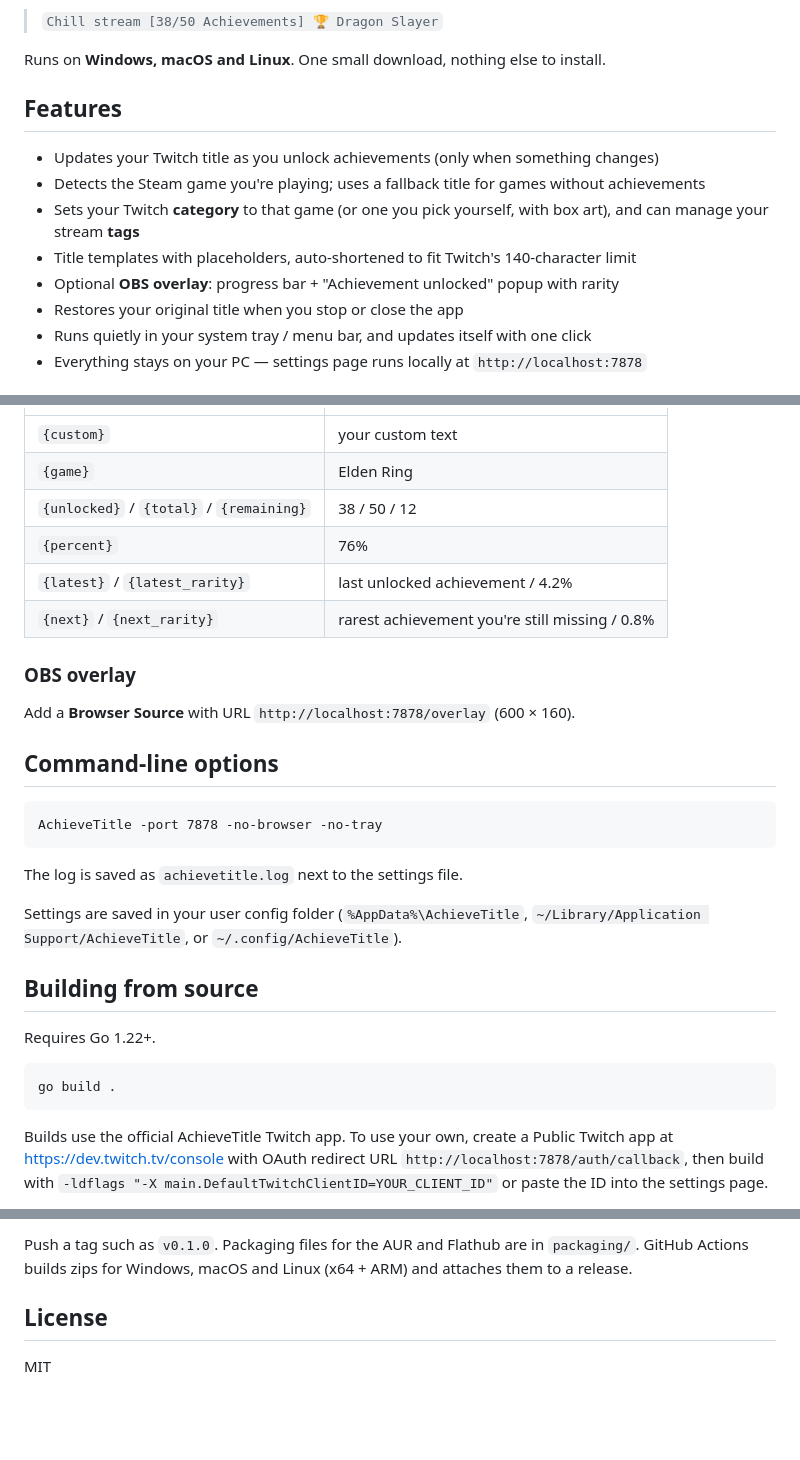
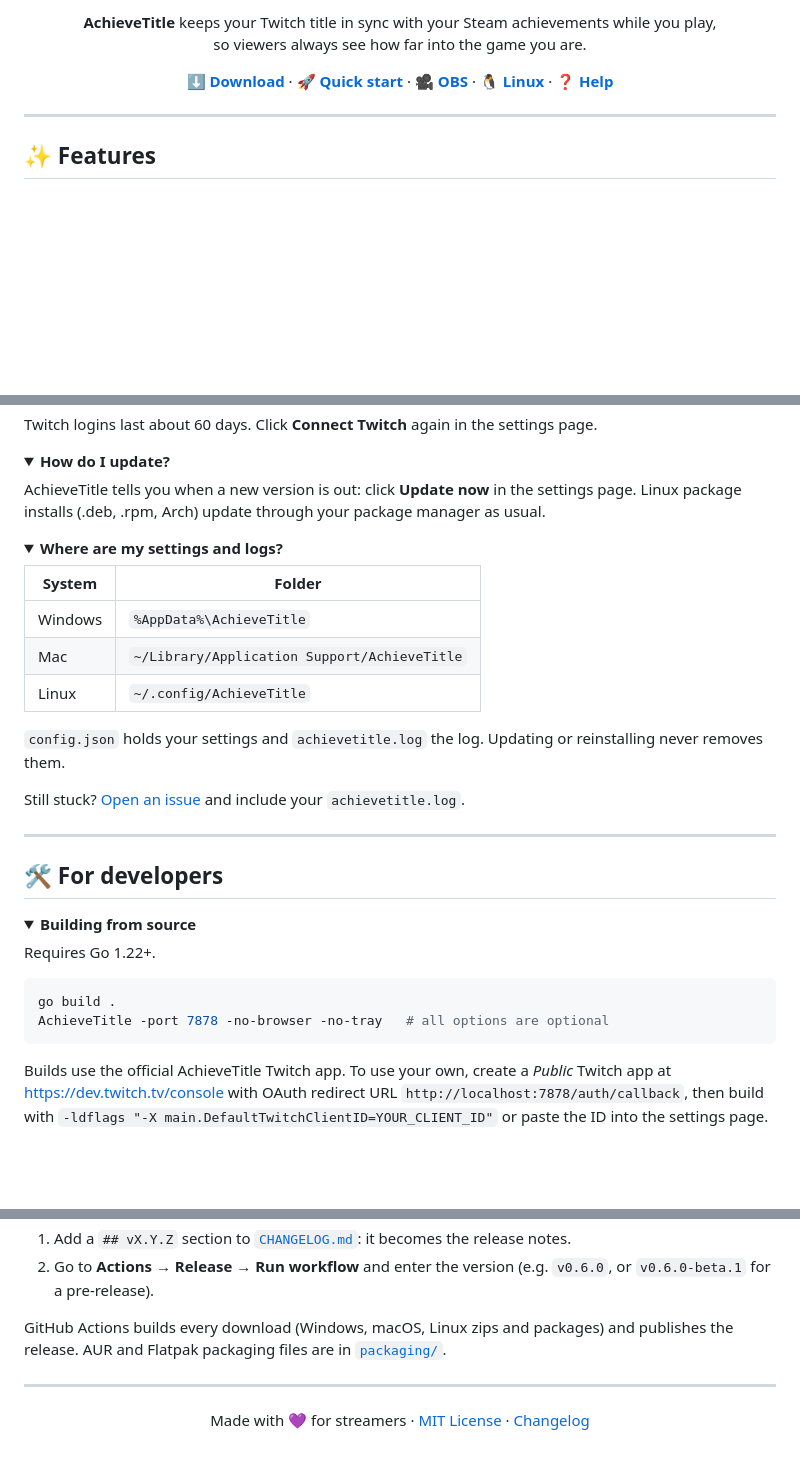
Before and after one commit to ImSammyTTV/AchieveTitle, a Markdown page: README.md, 3 parts joined by grey strips. GitHub-like rendering; folded sections open; blank space fills up the shorter version.

````diff
--- a/README.md
+++ b/README.md
@@ -4,16 +11,18 @@ Show live **Steam achievement progress** in your **Twitch stream title** — aut
 
-> `Chill stream [38/50 Achievements] 🏆 Dragon Slayer`
+<p align="center">
+  <b>AchieveTitle</b> keeps your Twitch title in sync with your Steam achievements while you play,<br>
+  so viewers always see how far into the game you are.
+</p>
 
-Runs on **Windows, macOS and Linux**. One small download, nothing else to install.
+<p align="center">
+  <a href="https://github.com/ImSammyTTV/achievetitle/releases/latest"><b>⬇️ Download</b></a> ·
+  <a href="#-quick-start"><b>🚀 Quick start</b></a> ·
+  <a href="#-obs"><b>🎥 OBS</b></a> ·
+  <a href="#-linux"><b>🐧 Linux</b></a> ·
+  <a href="#-help"><b>❓ Help</b></a>
+</p>
 
-## Features
+---
 
-- Updates your Twitch title as you unlock achievements (only when something changes)
-- Detects the Steam game you're playing; uses a fallback title for games without achievements
-- Sets your Twitch **category** to that game (or one you pick yourself, with box art), and can manage your stream **tags**
-- Title templates with placeholders, auto-shortened to fit Twitch's 140-character limit
-- Optional **OBS overlay**: progress bar + "Achievement unlocked" popup with rarity
-- Restores your original title when you stop or close the app
-- Runs quietly in your system tray / menu bar, and updates itself with one click
-- Everything stays on your PC — settings page runs locally at `http://localhost:7878`
+## ✨ Features
 
@@ -57,33 +199,41 @@ Uninstall the script version with `… | sh -s -- --uninstall`.
+Twitch logins last about 60 days. Click **Connect Twitch** again in the settings page.
+</details>
+
+<details>
+<summary><b>How do I update?</b></summary>
+
+AchieveTitle tells you when a new version is out: click **Update now** in the settings page. Linux package
+installs (.deb, .rpm, Arch) update through your package manager as usual.
+</details>
+
+<details>
+<summary><b>Where are my settings and logs?</b></summary>
+
+| System | Folder |
 |---|---|
-| `{custom}` | your custom text |
-| `{game}` | Elden Ring |
-| `{unlocked}` / `{total}` / `{remaining}` | 38 / 50 / 12 |
-| `{percent}` | 76% |
-| `{latest}` / `{latest_rarity}` | last unlocked achievement / 4.2% |
-| `{next}` / `{next_rarity}` | rarest achievement you're still missing / 0.8% |
+| Windows | `%AppData%\AchieveTitle` |
+| Mac | `~/Library/Application Support/AchieveTitle` |
+| Linux | `~/.config/AchieveTitle` |
 
-### OBS overlay
+`config.json` holds your settings and `achievetitle.log` the log. Updating or reinstalling never removes them.
+</details>
 
-Add a **Browser Source** with URL `http://localhost:7878/overlay` (600 × 160).
+Still stuck? [Open an issue](https://github.com/ImSammyTTV/achievetitle/issues) and include your `achievetitle.log`.
 
-## Command-line options
+---
 
-```
-AchieveTitle -port 7878 -no-browser -no-tray
-```
+## 🛠️ For developers
 
-The log is saved as `achievetitle.log` next to the settings file.
-
-Settings are saved in your user config folder (`%AppData%\AchieveTitle`, `~/Library/Application Support/AchieveTitle`, or `~/.config/AchieveTitle`).
-
-## Building from source
+<details>
+<summary><b>Building from source</b></summary>
 
 Requires Go 1.22+.
 
-```
+```sh
 go build .
+AchieveTitle -port 7878 -no-browser -no-tray   # all options are optional
 ```
 
-Builds use the official AchieveTitle Twitch app. To use your own, create a Public Twitch app at
+Builds use the official AchieveTitle Twitch app. To use your own, create a *Public* Twitch app at
 <https://dev.twitch.tv/console> with OAuth redirect URL `http://localhost:7878/auth/callback`, then build with
 `-ldflags "-X main.DefaultTwitchClientID=YOUR_CLIENT_ID"` or paste the ID into the settings page.
@@ -92,7 +244,13 @@ Builds use the official AchieveTitle Twitch app. To use your own, create a Publi
 
-Push a tag such as `v0.1.0`. Packaging files for the AUR and Flathub are in `packaging/`.
-GitHub Actions builds zips for Windows, macOS and Linux (x64 + ARM) and attaches them to a release.
+1. Add a `## vX.Y.Z` section to [`CHANGELOG.md`](CHANGELOG.md): it becomes the release notes.
+2. Go to **Actions → Release → Run workflow** and enter the version (e.g. `v0.6.0`, or `v0.6.0-beta.1` for a pre-release).
 
-## License
+GitHub Actions builds every download (Windows, macOS, Linux zips and packages) and publishes the release.
+AUR and Flatpak packaging files are in [`packaging/`](packaging).
+</details>
 
-MIT
+---
+
+<p align="center">
+  Made with 💜 for streamers · <a href="LICENSE">MIT License</a> · <a href="CHANGELOG.md">Changelog</a>
+</p>
````
Also changed, not shown: other parts of README.md (+168 -26 lines), assets/screenshot-dock.png (added), assets/screenshot-settings.png (added), 1 other file.
